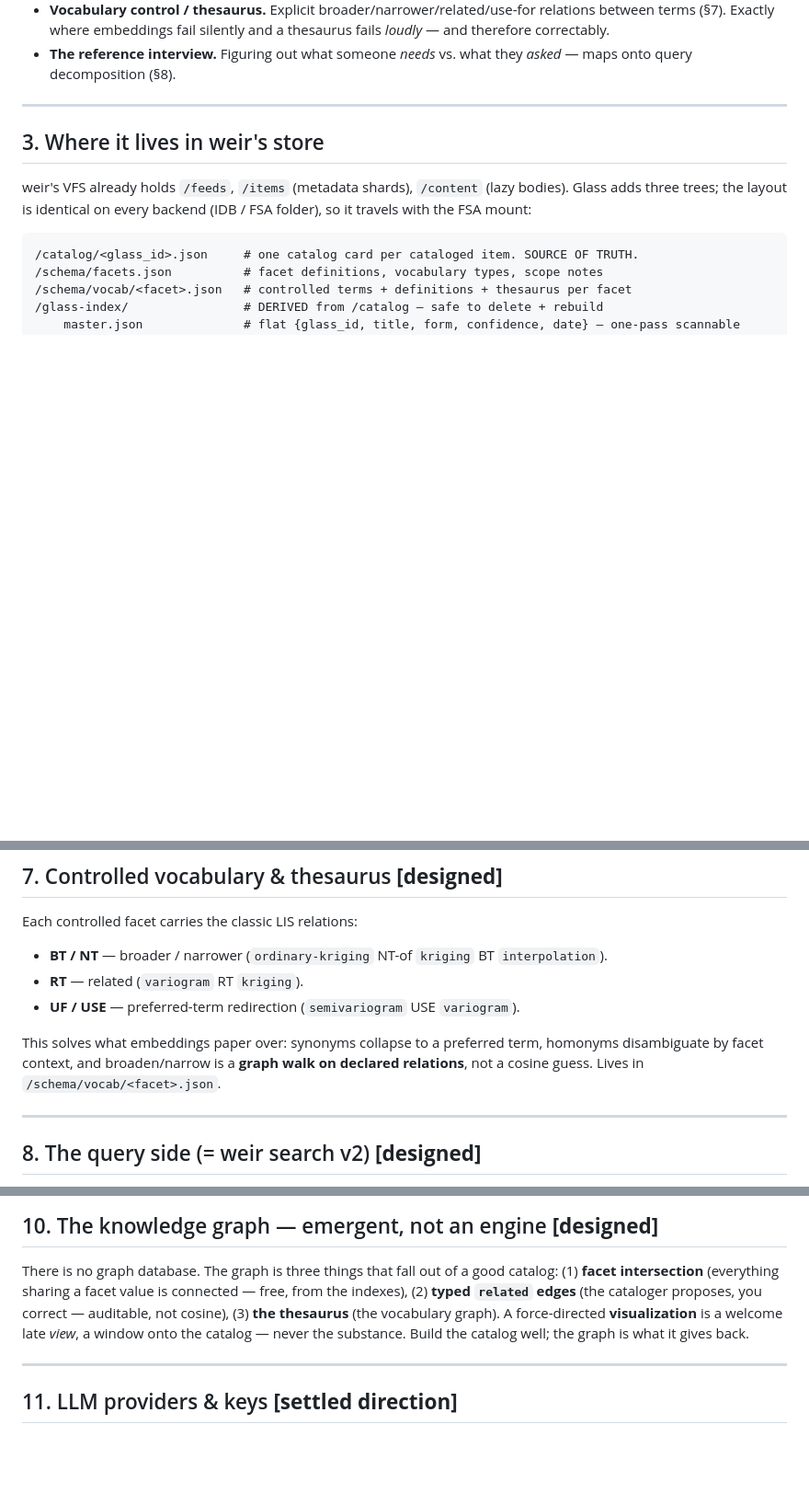
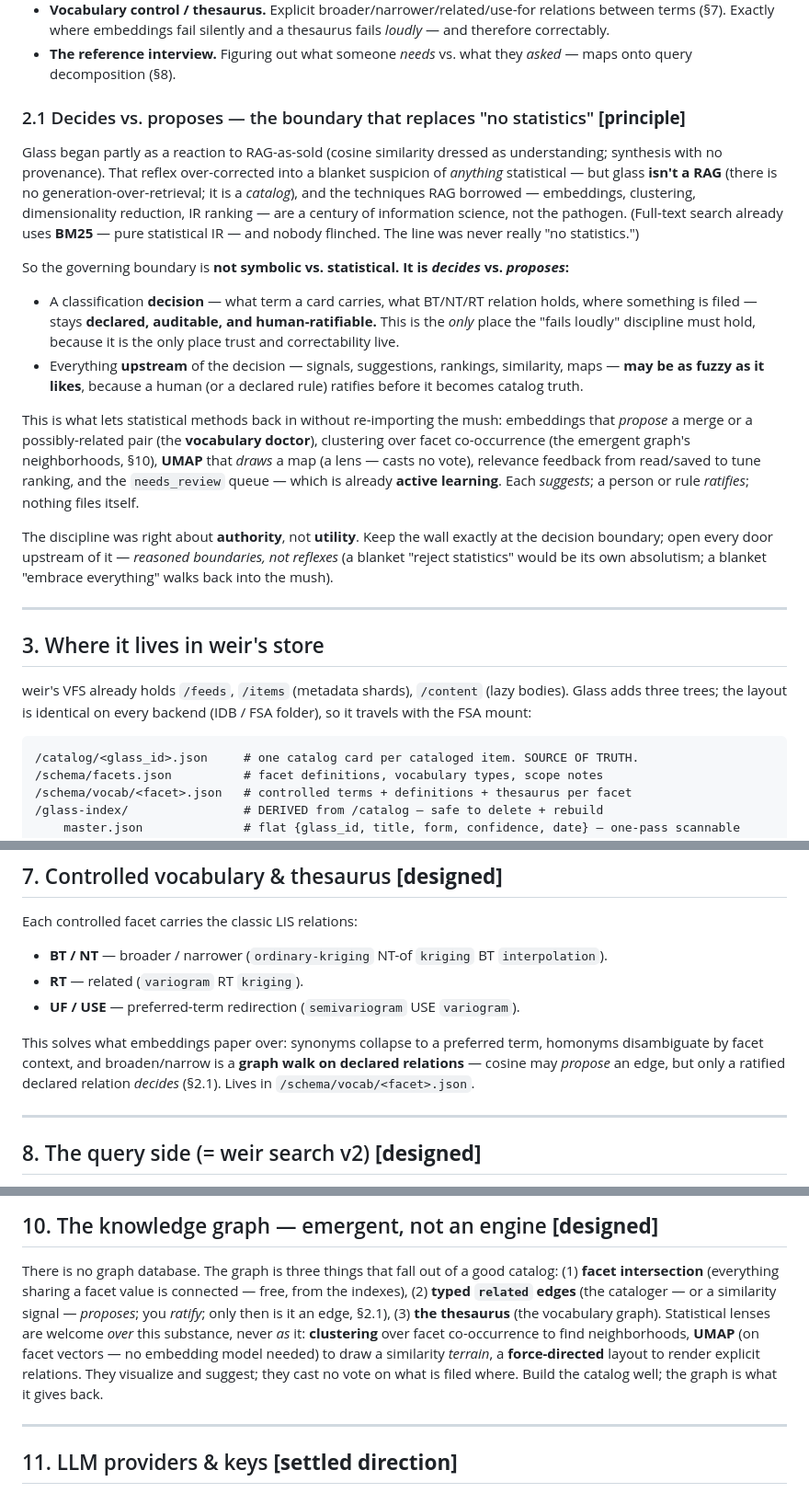
Before and after one commit to gentropic/weir, a Markdown page: GLASS.md, 3 parts joined by grey strips. Shown at 92% size. GitHub-like rendering; blank space fills up the shorter version.

Commit message:
GLASS §2.1: decides-vs-proposes — replace the anti-statistics absolutism
The anti-RAG reflex over-corrected into blanket suspicion of anything statistical,
but glass isn't a RAG (it's a catalog) and already uses BM25. New §2.1 sets the
real boundary: not symbolic-vs-statistical but DECIDES vs PROPOSES. Classification
decisions stay declared/auditable/human-ratifiable; everything upstream (signals,
similarity, ranking, maps) may be fuzzy because a human or rule ratifies before it
becomes catalog truth. Lets embeddings/clustering/UMAP/active-learning back in as
proposals + lenses without re-importing the cosine mush. §7 and §10 now point at it
(cosine may propose an edge; only a ratified declared relation decides; UMAP/
clustering are lenses over the graph, never its substance).

Co-Authored-By: Claude Opus 4.8 (1M context) <noreply@anthropic.com>

```diff
--- a/GLASS.md
+++ b/GLASS.md
@@ -83,6 +83,41 @@ Glass treats a humanities discipline as an engineering dependency:
   thesaurus fails *loudly* — and therefore correctably.
 - **The reference interview.** Figuring out what someone *needs* vs. what they
   *asked* — maps onto query decomposition (§8).
+
+### 2.1 Decides vs. proposes — the boundary that replaces "no statistics" **[principle]**
+
+Glass began partly as a reaction to RAG-as-sold (cosine similarity dressed as
+understanding; synthesis with no provenance). That reflex over-corrected into a
+blanket suspicion of *anything* statistical — but glass **isn't a RAG** (there is
+no generation-over-retrieval; it is a *catalog*), and the techniques RAG borrowed —
+embeddings, clustering, dimensionality reduction, IR ranking — are a century of
+information science, not the pathogen. (Full-text search already uses **BM25** —
+pure statistical IR — and nobody flinched. The line was never really "no
+statistics.")
+
+So the governing boundary is **not symbolic vs. statistical. It is *decides* vs.
+*proposes*:**
+
+- A classification **decision** — what term a card carries, what BT/NT/RT relation
+  holds, where something is filed — stays **declared, auditable, and
+  human-ratifiable.** This is the *only* place the "fails loudly" discipline must
+  hold, because it is the only place trust and correctability live.
+- Everything **upstream** of the decision — signals, suggestions, rankings,
+  similarity, maps — **may be as fuzzy as it likes**, because a human (or a declared
+  rule) ratifies before it becomes catalog truth.
+
+This is what lets statistical methods back in without re-importing the mush:
+embeddings that *propose* a merge or a possibly-related pair (the **vocabulary
+doctor**), clustering over facet co-occurrence (the emergent graph's neighborhoods,
+§10), **UMAP** that *draws* a map (a lens — casts no vote), relevance feedback from
+read/saved to tune ranking, and the `needs_review` queue — which is already
+**active learning**. Each *suggests*; a person or rule *ratifies*; nothing files
+itself.
+
+The discipline was right about **authority**, not **utility**. Keep the wall
+exactly at the decision boundary; open every door upstream of it — *reasoned
+boundaries, not reflexes* (a blanket "reject statistics" would be its own
+absolutism; a blanket "embrace everything" walks back into the mush).
 
 ---
 
@@ -266,7 +301,8 @@ Each controlled facet carries the classic LIS relations:
 
 This solves what embeddings paper over: synonyms collapse to a preferred term,
 homonyms disambiguate by facet context, and broaden/narrow is a **graph walk on
-declared relations**, not a cosine guess. Lives in `/schema/vocab/<facet>.json`.
+declared relations** — cosine may *propose* an edge, but only a ratified declared
+relation *decides* (§2.1). Lives in `/schema/vocab/<facet>.json`.
 
 ---
 
@@ -305,11 +341,14 @@ stays plain. **Annotations** (a note bound to a specific item) are a second step
 
 There is no graph database. The graph is three things that fall out of a good
 catalog: (1) **facet intersection** (everything sharing a facet value is
-connected — free, from the indexes), (2) **typed `related` edges** (the cataloger
-proposes, you correct — auditable, not cosine), (3) **the thesaurus** (the
-vocabulary graph). A force-directed **visualization** is a welcome late *view*, a
-window onto the catalog — never the substance. Build the catalog well; the graph
-is what it gives back.
+connected — free, from the indexes), (2) **typed `related` edges** (the cataloger —
+or a similarity signal — *proposes*; you *ratify*; only then is it an edge, §2.1),
+(3) **the thesaurus** (the vocabulary graph). Statistical lenses are welcome *over*
+this substance, never *as* it: **clustering** over facet co-occurrence to find
+neighborhoods, **UMAP** (on facet vectors — no embedding model needed) to draw a
+similarity *terrain*, a **force-directed** layout to render explicit relations.
+They visualize and suggest; they cast no vote on what is filed where. Build the
+catalog well; the graph is what it gives back.
 
 ---
 
```
